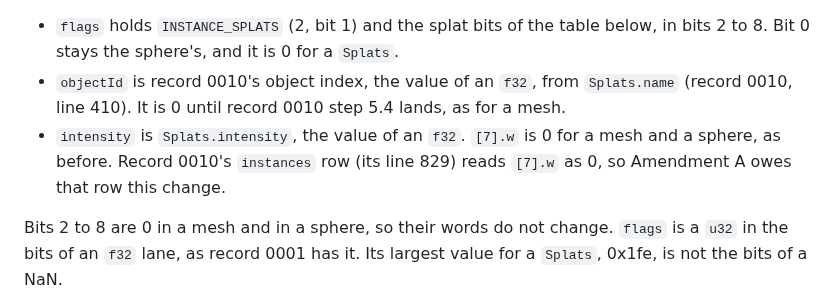
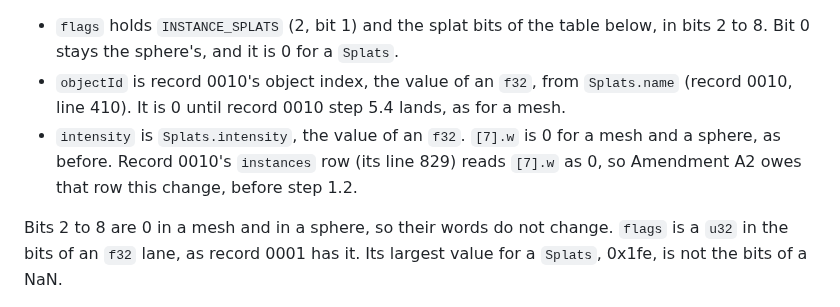
Before and after one commit to typeshade/radiance, a Markdown page: docs/design/0011-gaussian-splatting.md, the part around the change. Rendered like a GitHub page.

Commit message:
docs(record 0011): line 191 names amendment A2 for record 0010
Design: 0011

```diff
--- a/docs/design/0011-gaussian-splatting.md
+++ b/docs/design/0011-gaussian-splatting.md
@@ -188,7 +188,7 @@ This layout is final for both forms. Amendment A writes it into record 0001 once
 
 - `flags` holds `INSTANCE_SPLATS` (2, bit 1) and the splat bits of the table below, in bits 2 to 8. Bit 0 stays the sphere's, and it is 0 for a `Splats`.
 - `objectId` is record 0010's object index, the value of an `f32`, from `Splats.name` (record 0010, line 410). It is 0 until record 0010 step 5.4 lands, as for a mesh.
-- `intensity` is `Splats.intensity`, the value of an `f32`. `[7].w` is 0 for a mesh and a sphere, as before. Record 0010's `instances` row (its line 829) reads `[7].w` as 0, so Amendment A owes that row this change.
+- `intensity` is `Splats.intensity`, the value of an `f32`. `[7].w` is 0 for a mesh and a sphere, as before. Record 0010's `instances` row (its line 829) reads `[7].w` as 0, so Amendment A2 owes that row this change, before step 1.2.
 
 Bits 2 to 8 are 0 in a mesh and in a sphere, so their words do not change. `flags` is a `u32` in the bits of an `f32` lane, as record 0001 has it. Its largest value for a `Splats`, 0x1fe, is not the bits of a NaN.
 
```
